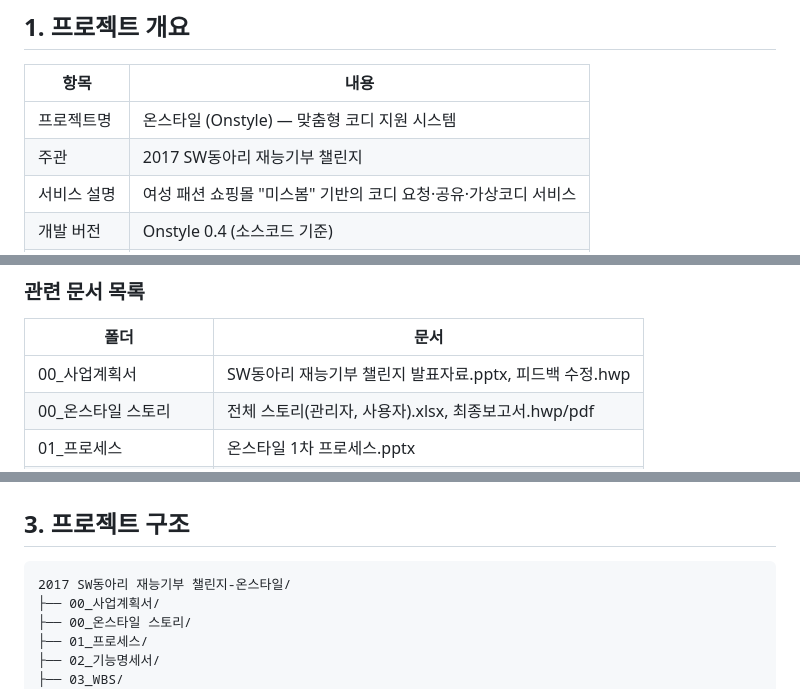
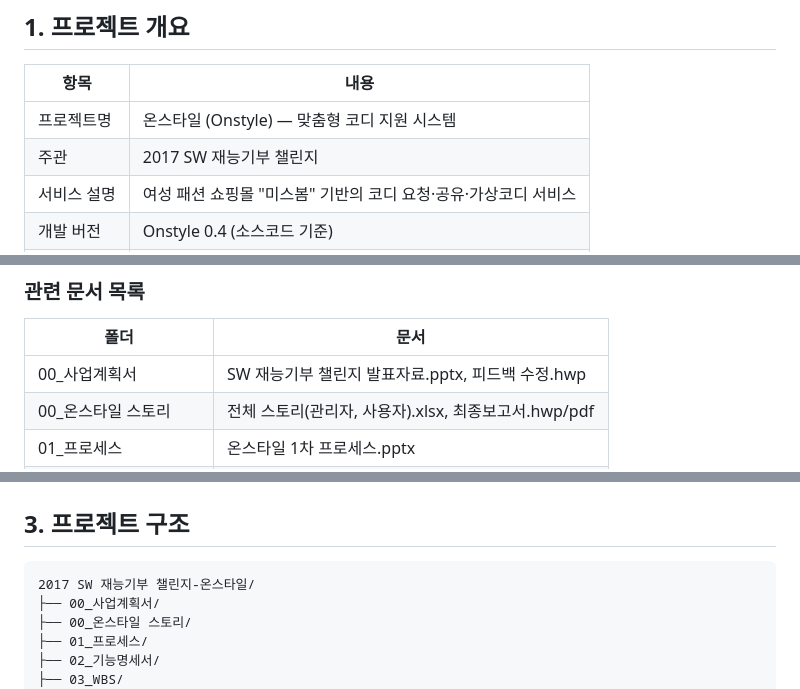
Before and after one commit to jaeuk2274/OnStyle, a Markdown page: README.md, 3 parts joined by grey strips. Rendered like a GitHub page.

````diff
--- a/README.md
+++ b/README.md
@@ -7,7 +7,7 @@
 | 항목 | 내용 |
 |------|------|
 | 프로젝트명 | 온스타일 (Onstyle) — 맞춤형 코디 지원 시스템 |
-| 주관 | 2017 SW동아리 재능기부 챌린지 |
+| 주관 | 2017 SW 재능기부 챌린지 |
 | 서비스 설명 | 여성 패션 쇼핑몰 "미스봄" 기반의 코디 요청·공유·가상코디 서비스 |
 | 개발 버전 | Onstyle 0.4 (소스코드 기준) |
 | DB Host | 192.168.0.44 / localhost:3306, Database: onstyle |
@@ -23,7 +23,7 @@
 
 | 폴더 | 문서 |
 |------|------|
-| 00_사업계획서 | SW동아리 재능기부 챌린지 발표자료.pptx, 피드백 수정.hwp |
+| 00_사업계획서 | SW 재능기부 챌린지 발표자료.pptx, 피드백 수정.hwp |
 | 00_온스타일 스토리 | 전체 스토리(관리자, 사용자).xlsx, 최종보고서.hwp/pdf |
 | 01_프로세스 | 온스타일 1차 프로세스.pptx |
 | 02_기능명세서 | 온스타일 기능 v1.0.xlsx |
@@ -76,7 +76,7 @@
 ## 3. 프로젝트 구조
 
 ```
-2017 SW동아리 재능기부 챌린지-온스타일/
+2017 SW 재능기부 챌린지-온스타일/
 ├── 00_사업계획서/
 ├── 00_온스타일 스토리/
 ├── 01_프로세스/
````
Also changed, not shown: other parts of README.md (+1 -1 lines).
